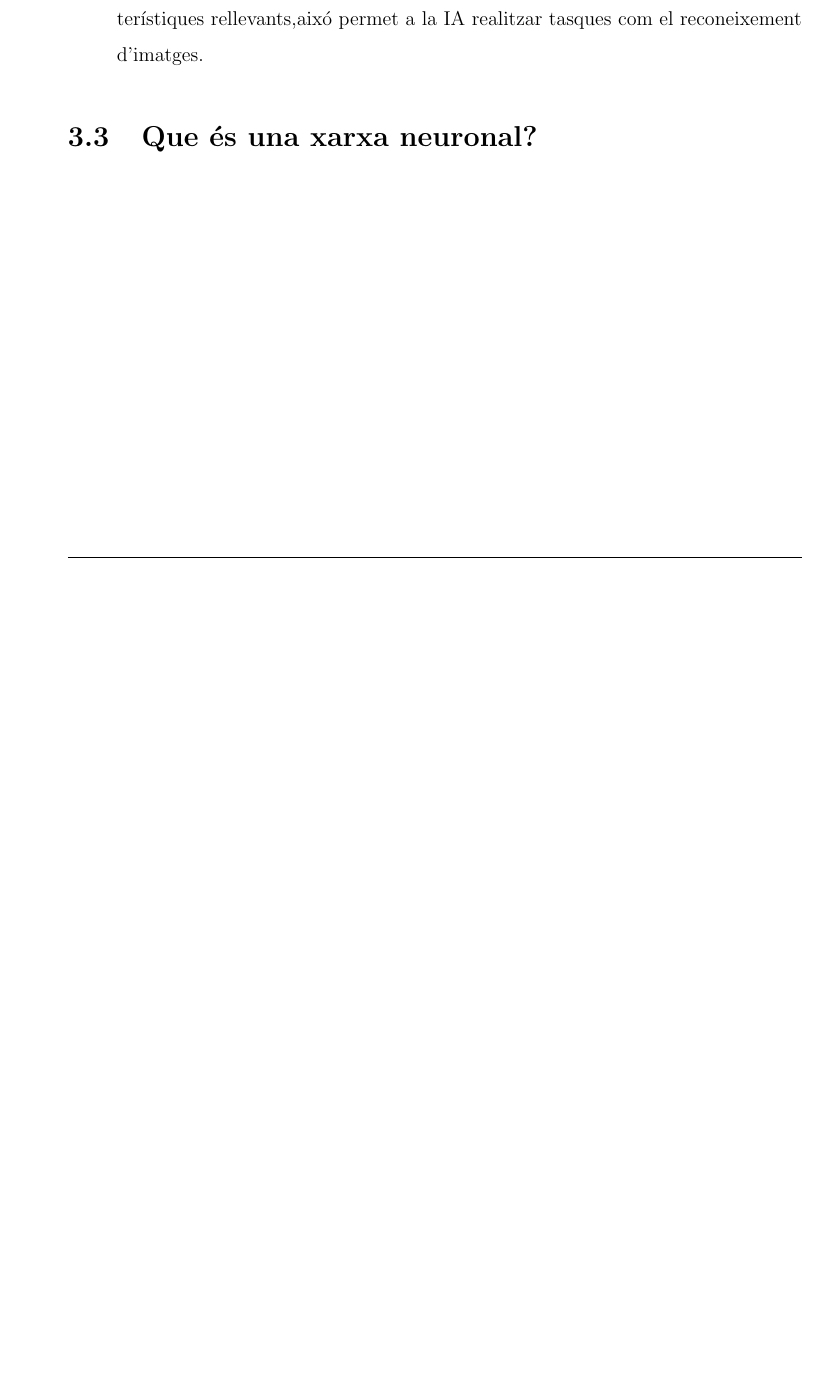
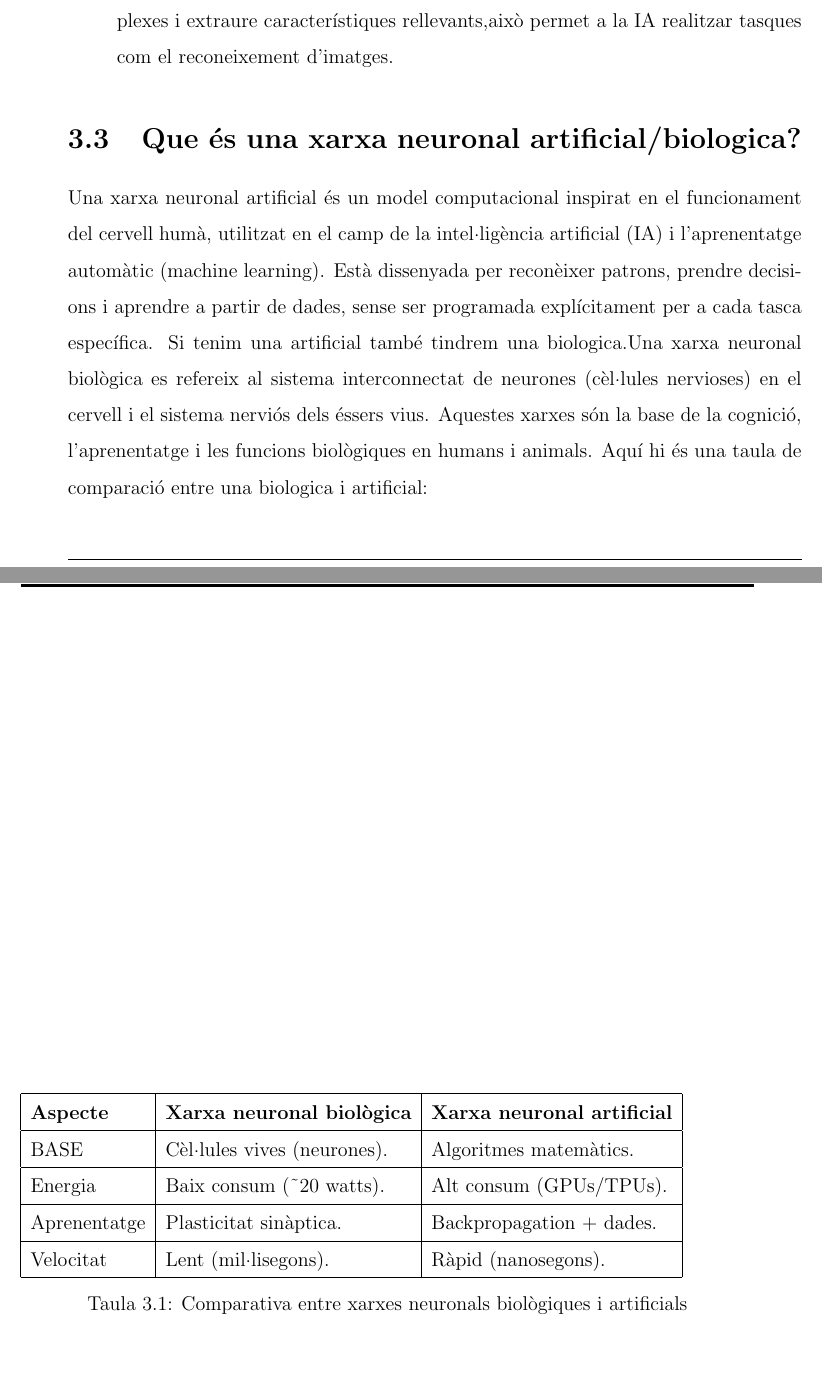
Before and after one commit to Rui564/TR-RJ-2025, a LaTeX book (memoria_RJ/memoriaRJ.tex, which reads memoria_RJ/capitols/recercaPrevia/recercaPrevia.tex): part of page 11 of 33 before the commit and two parts of pages 11 and 12 of 33 after it, the two joined at a grey line, cut so that both start at the same text, the shorter picture padded with empty space. Compiled offline with pdfLaTeX.

Commit message:
He corregit algunes faltes i he fet uns cuants modificació i he començat amb la xarxa neuronal

```diff
--- a/memoria_RJ/capitols/recercaPrevia/recercaPrevia.tex
+++ b/memoria_RJ/capitols/recercaPrevia/recercaPrevia.tex
@@ -32,4 +31,20 @@ Una vegada que ja sabem que és una IA, enx toca entendre com funciona. Les inte
- \item L'aprenentatge profund és una branca de l'aprenentatge profund, utilitza xarxes neuronals \ref{3.3} amb múlyiples capes per procesar dades complexes i extraure característiques rellevants,aixó permet a la IA realitzar tasques com el reconeixement d'imatges.
+ \item L'aprenentage automàtc consisteix en que els sistemes de IA analitzen grans quantitats de dades per identificar patrons i relacions, aprenent a realitzar tasques específics amb major precisió quan més informació reben.
+ \item L'aprenentatge profund és una branca de l'aprenentatge profund, utilitza xarxes neuronals explicat en l'apartat \ref{sec:3.3} amb múltiples capes per procesar dades complexes i extraure característiques rellevants,això permet a la IA realitzar tasques com el reconeixement d'imatges.
 \end{itemize}
 
-\section{Que és una xarxa neuronal?}
+\section{Que és una xarxa neuronal artificial/biologica?}\label{sec:3.3}
+Una xarxa neuronal artificial és un model computacional inspirat en el funcionament del cervell humà, utilitzat en el camp de la intel·ligència artificial (IA) i l'aprenentatge automàtic (machine learning). Està dissenyada per reconèixer patrons, prendre decisions i aprendre a partir de dades, sense ser programada explícitament per a cada tasca específica.
+Si tenim una artificial també tindrem una biologica.Una xarxa neuronal biològica es refereix al sistema interconnectat de neurones (cèl·lules nervioses) en el cervell i el sistema nerviós dels éssers vius. Aquestes xarxes són la base de la cognició, l'aprenentatge i les funcions biològiques en humans i animals.
+Aquí hi és una taula de comparació entre una biologica i artificial:
+
+\begin{table}[t!]
+\begin{tabular}{|l|l|l|}
+\hline
+\textbf{Aspecte} & \textbf{Xarxa neuronal biològica} & \textbf{Xarxa neuronal artificial} \\ \hline
+BASE & Cèl·lules vives (neurones). & Algoritmes matemàtics. \\ \hline
+Energia & Baix consum (\textasciitilde20 watts). & Alt consum (GPUs/TPUs). \\ \hline
+Aprenentatge & Plasticitat sinàptica. & Backpropagation + dades. \\ \hline
+Velocitat & Lent (mil·lisegons). & Ràpid (nanosegons). \\ \hline
+\end{tabular}
+\caption{Comparativa entre xarxes neuronals biològiques i artificials}
+\end{table}
```
Also changed, not shown: memoria_RJ/capitols/metodologia/metodologia.tex (+1 -1 lines), memoria_RJ/capitols/recercaPrevia/recercaPrevia.tex (5 more changed lines).
